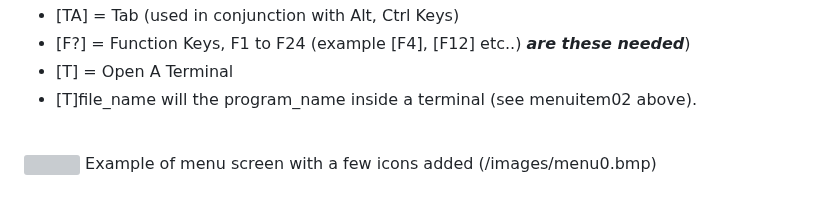
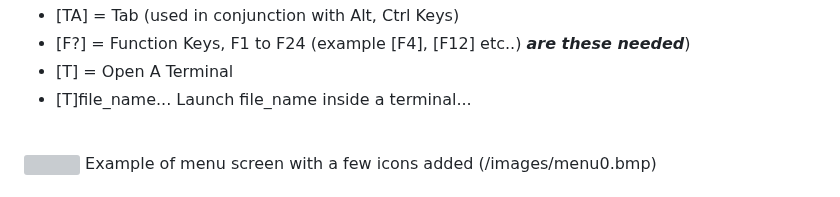
Before and after one commit to phpbbireland/3x5_touch_tft_keypad, a Markdown page: README.md, the part around the change. Rendered like a GitHub page; grey boxes are pictures that could not be loaded.

```diff
--- a/README.md
+++ b/README.md
@@ -50,7 +50,7 @@ meld
 - [TA] = Tab (used in conjunction with Alt, Ctrl Keys)
 - [F?] = Function Keys, F1 to F24 (example [F4], [F12] etc..) ***are these needed***)
 - [T]   = Open A Terminal
-- [T]file_name will the program_name inside a terminal (see menuitem02 above).
+- [T]file_name... Launch file_name inside a terminal...
 
 <br>
 <img src="/images/menu0.bmp" width=360>
```
